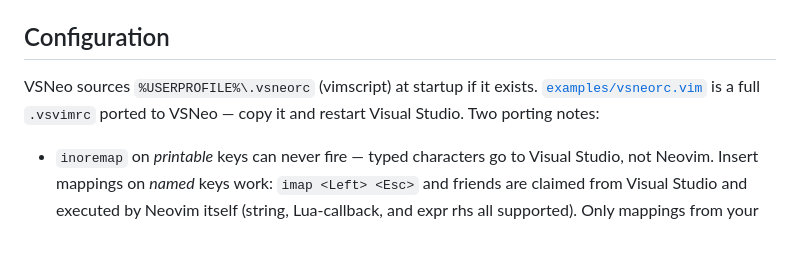
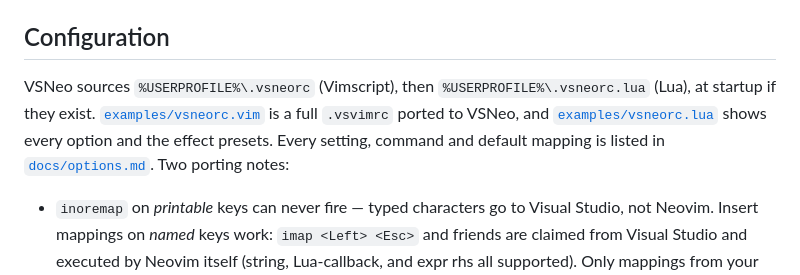
Before and after one commit to knilecrack/VSNeo, a Markdown page: README.md, the part around one of its changes. Rendered like a GitHub page; blank space fills up the shorter version.

```diff
--- a/README.md
+++ b/README.md
@@ -96,9 +116,12 @@ Then open a code file and look for **VSNeo: connected** in the status bar.
 
 ## Configuration
 
-VSNeo sources `%USERPROFILE%\.vsneorc` (vimscript) at startup if it exists.
+VSNeo sources `%USERPROFILE%\.vsneorc` (Vimscript), then
+`%USERPROFILE%\.vsneorc.lua` (Lua), at startup if they exist.
 [`examples/vsneorc.vim`](examples/vsneorc.vim) is a full `.vsvimrc` ported to
-VSNeo — copy it and restart Visual Studio. Two porting notes:
+VSNeo, and [`examples/vsneorc.lua`](examples/vsneorc.lua) shows every option
+and the effect presets. Every setting, command and default mapping is listed
+in [`docs/options.md`](docs/options.md). Two porting notes:
 
 - `inoremap` on *printable* keys can never fire — typed characters go to Visual
   Studio, not Neovim. Insert mappings on *named* keys work: `imap <Left> <Esc>`
```
Also changed, not shown: other parts of README.md (+41 -23 lines).
